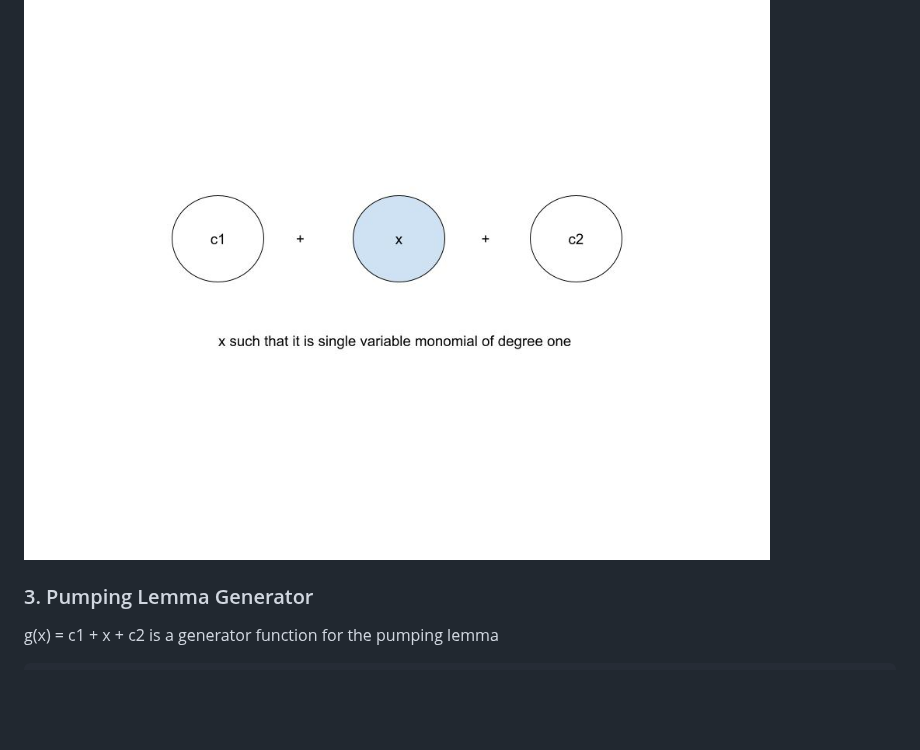
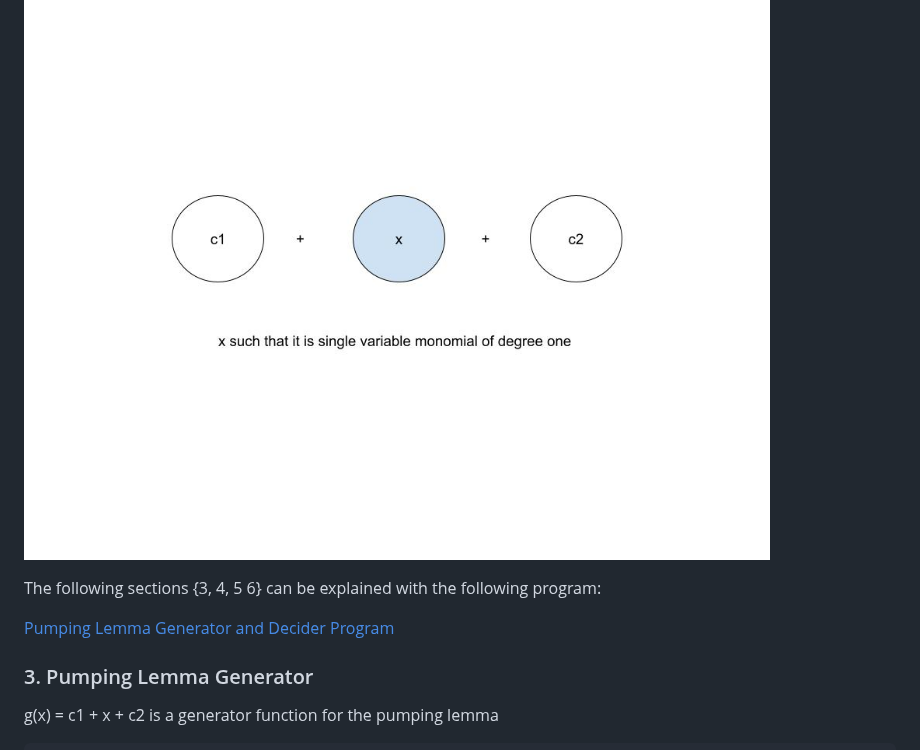
Before and after one commit to ericung/TopologyOfJavascript, a Markdown page: README.md, the part around the change. Drawn GitHub-style; blank space fills up the shorter version.

Commit message:
link to pumping lemma program

```diff
--- a/README.md
+++ b/README.md
@@ -7,6 +7,10 @@
 ### 2. Pumping Lemma
 
 ![02PumpingLemma](Resources/02PumpingLemma.jpg)
+
+The following sections {3, 4, 5 6} can be explained with the following program:
+
+[Pumping Lemma Generator and Decider Program](https://ungericwei.neocities.org/TopologyOfJavascript)
 
 ### 3. Pumping Lemma Generator
 
```
